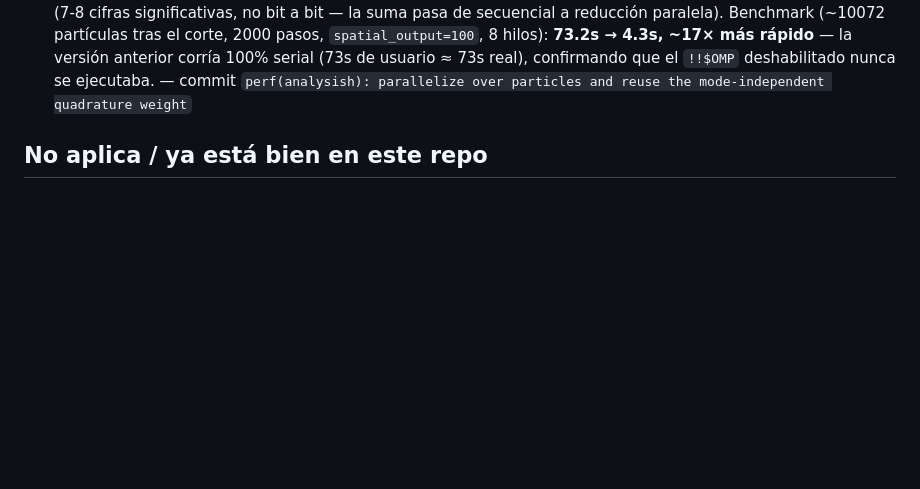
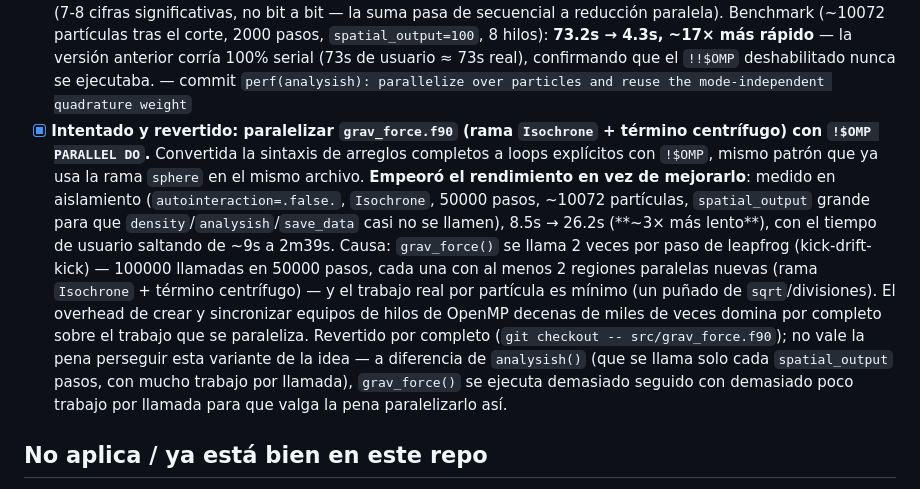
Before and after one commit to erjive/vlasov-poisson_PIC, a Markdown page: BUGS_TODO.md, the part around the change. GitHub-like rendering; blank space fills up the shorter version.

Commit message:
docs: log the reverted grav_force OpenMP attempt in BUGS_TODO.md
Tried parallelizing grav_force.f90's Isochrone branch and the
centrifugal term with explicit !$OMP PARALLEL DO loops (converting
from whole-array syntax), same pattern already used by the "sphere"
branch in the same file. Measured in isolation (autointeraction=
.false., Isochrone, 50000 steps, ~10072 particles, spatial_output
large so density/analysish/save_data are barely exercised): 8.5s ->
26.2s, ~3x slower, user time jumping from ~9s to 2m39s.

grav_force() runs twice per leapfrog step (100000 calls for 50000
steps), each spawning at least two new OpenMP parallel regions for a
tiny amount of per-particle work (a handful of sqrt/divisions) --
thread-team creation/teardown overhead at that call frequency
completely dominates the work being parallelized. Reverted in full.
Unlike analysish() (called only every spatial_output steps, with a
lot of work per call), grav_force() runs too often with too little
work per call for this to pay off.

Co-Authored-By: Claude Sonnet 5 <noreply@anthropic.com>

```diff
--- a/BUGS_TODO.md
+++ b/BUGS_TODO.md
@@ -145,6 +145,28 @@ repo antes de portar cada fix (no asumido por analogía). Un commit por
   `!!$OMP` deshabilitado nunca se ejecutaba. — commit
   `perf(analysish): parallelize over particles and reuse the
   mode-independent quadrature weight`
+- [x] **Intentado y revertido: paralelizar `grav_force.f90` (rama
+  `Isochrone` + término centrífugo) con `!$OMP PARALLEL DO`.**
+  Convertida la sintaxis de arreglos completos a loops explícitos con
+  `!$OMP`, mismo patrón que ya usa la rama `sphere` en el mismo
+  archivo. **Empeoró el rendimiento en vez de mejorarlo**: medido en
+  aislamiento (`autointeraction=.false.`, `Isochrone`, 50000 pasos,
+  ~10072 partículas, `spatial_output` grande para que
+  `density`/`analysish`/`save_data` casi no se llamen), 8.5s → 26.2s
+  (**~3× más lento**), con el tiempo de usuario saltando de ~9s a
+  2m39s. Causa: `grav_force()` se llama 2 veces por paso de leapfrog
+  (kick-drift-kick) — 100000 llamadas en 50000 pasos, cada una con
+  al menos 2 regiones paralelas nuevas (rama `Isochrone` + término
+  centrífugo) — y el trabajo real por partícula es mínimo (un puñado
+  de `sqrt`/divisiones). El overhead de crear y sincronizar equipos
+  de hilos de OpenMP decenas de miles de veces domina por completo
+  sobre el trabajo que se paraleliza. Revertido por completo
+  (`git checkout -- src/grav_force.f90`); no vale la pena perseguir
+  esta variante de la idea — a diferencia de `analysish()` (que se
+  llama solo cada `spatial_output` pasos, con mucho trabajo por
+  llamada), `grav_force()` se ejecuta demasiado seguido con
+  demasiado poco trabajo por llamada para que valga la pena
+  paralelizarlo así.
 
 ## No aplica / ya está bien en este repo
 
```
